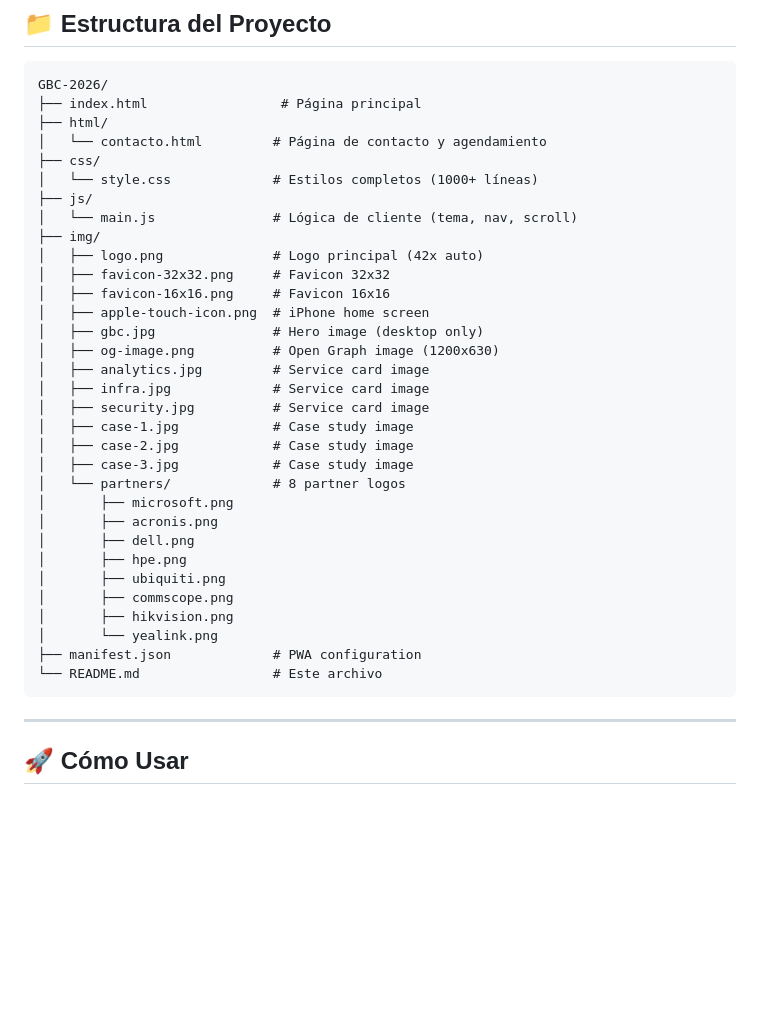
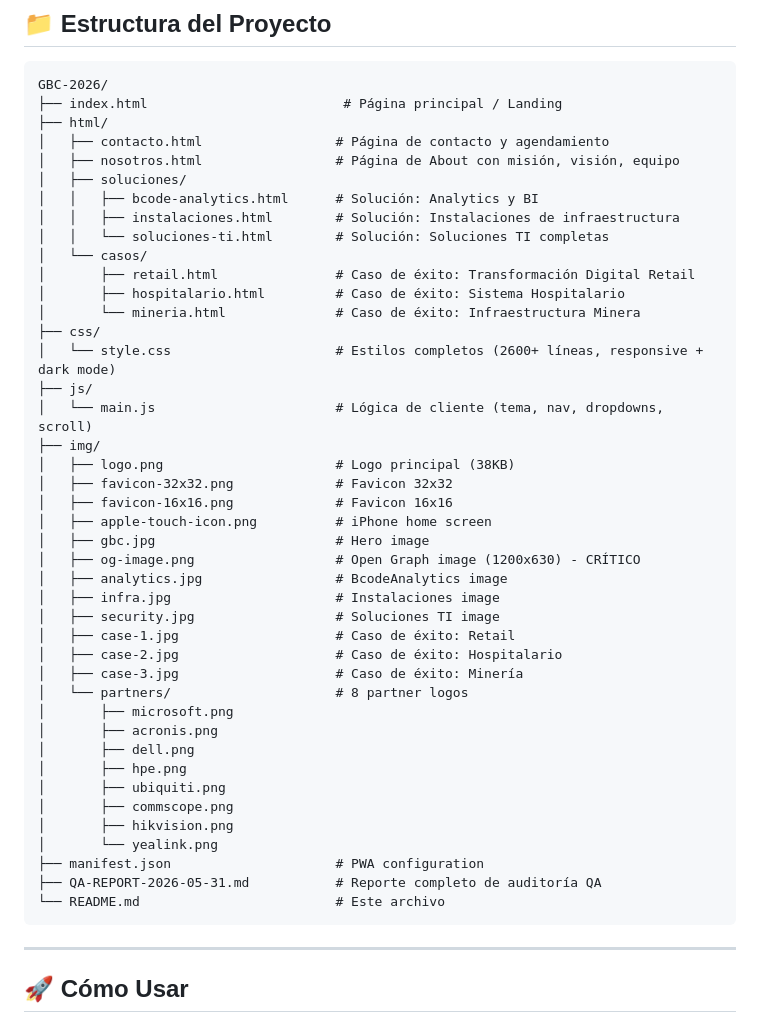
Before and after one commit to Felipeig91/GBC-2026, a Markdown page: README.md, the part around one of its changes. GitHub-like rendering; blank space fills up the shorter version.

````diff
--- a/README.md
+++ b/README.md
@@ -46,27 +46,36 @@ El proyecto presenta la propuesta de valor de la empresa, sus servicios principa
 
 ```
 GBC-2026/
-├── index.html                 # Página principal
+├── index.html                         # Página principal / Landing
 ├── html/
-│   └── contacto.html         # Página de contacto y agendamiento
+│   ├── contacto.html                 # Página de contacto y agendamiento
+│   ├── nosotros.html                 # Página de About con misión, visión, equipo
+│   ├── soluciones/
+│   │   ├── bcode-analytics.html      # Solución: Analytics y BI
+│   │   ├── instalaciones.html        # Solución: Instalaciones de infraestructura
+│   │   └── soluciones-ti.html        # Solución: Soluciones TI completas
+│   └── casos/
+│       ├── retail.html               # Caso de éxito: Transformación Digital Retail
+│       ├── hospitalario.html         # Caso de éxito: Sistema Hospitalario
+│       └── mineria.html              # Caso de éxito: Infraestructura Minera
 ├── css/
-│   └── style.css             # Estilos completos (1000+ líneas)
+│   └── style.css                     # Estilos completos (2600+ líneas, responsive + dark mode)
 ├── js/
-│   └── main.js               # Lógica de cliente (tema, nav, scroll)
+│   └── main.js                       # Lógica de cliente (tema, nav, dropdowns, scroll)
 ├── img/
-│   ├── logo.png              # Logo principal (42x auto)
-│   ├── favicon-32x32.png     # Favicon 32x32
-│   ├── favicon-16x16.png     # Favicon 16x16
-│   ├── apple-touch-icon.png  # iPhone home screen
-│   ├── gbc.jpg               # Hero image (desktop only)
-│   ├── og-image.png          # Open Graph image (1200x630)
-│   ├── analytics.jpg         # Service card image
-│   ├── infra.jpg             # Service card image
-│   ├── security.jpg          # Service card image
-│   ├── case-1.jpg            # Case study image
-│   ├── case-2.jpg            # Case study image
-│   ├── case-3.jpg            # Case study image
-│   └── partners/             # 8 partner logos
+│   ├── logo.png                      # Logo principal (38KB)
+│   ├── favicon-32x32.png             # Favicon 32x32
+│   ├── favicon-16x16.png             # Favicon 16x16
+│   ├── apple-touch-icon.png          # iPhone home screen
+│   ├── gbc.jpg                       # Hero image
+│   ├── og-image.png                  # Open Graph image (1200x630) - CRÍTICO
+│   ├── analytics.jpg                 # BcodeAnalytics image
+│   ├── infra.jpg                     # Instalaciones image
+│   ├── security.jpg                  # Soluciones TI image
+│   ├── case-1.jpg                    # Caso de éxito: Retail
+│   ├── case-2.jpg                    # Caso de éxito: Hospitalario
+│   ├── case-3.jpg                    # Caso de éxito: Minería
+│   └── partners/                     # 8 partner logos
 │       ├── microsoft.png
 │       ├── acronis.png
 │       ├── dell.png
@@ -75,8 +84,9 @@ GBC-2026/
 │       ├── commscope.png
 │       ├── hikvision.png
 │       └── yealink.png
-├── manifest.json             # PWA configuration
-└── README.md                 # Este archivo
+├── manifest.json                     # PWA configuration
+├── QA-REPORT-2026-05-31.md           # Reporte completo de auditoría QA
+└── README.md                         # Este archivo
 ```
 
 ---
````
Also changed, not shown: other parts of README.md (+104 -44 lines).
